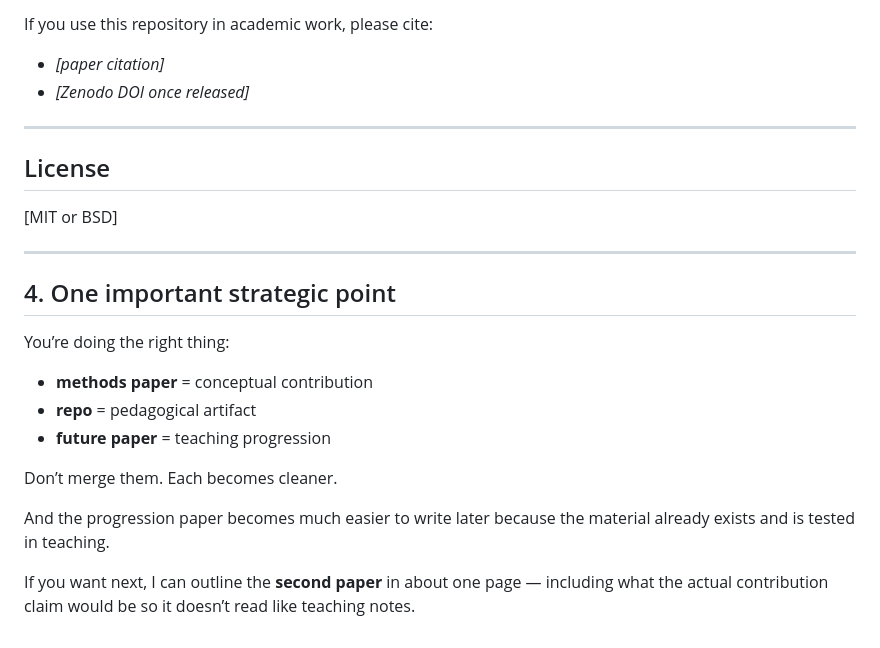
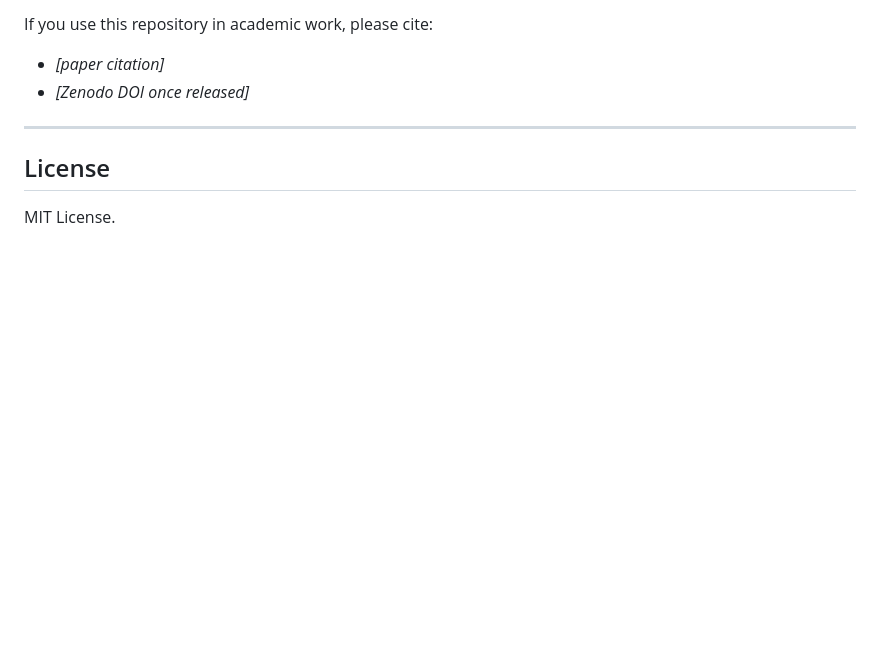
Before and after one commit to crossley/crossleylab, a Markdown page: code/behavioural_experiment_progression/README.md, the part around the change. Rendered like a GitHub page; blank space fills up the shorter version.

Commit message:
cleaned readme

```diff
--- a/code/behavioural_experiment_progression/README.md
+++ b/code/behavioural_experiment_progression/README.md
@@ -154,20 +154,4 @@ If you use this repository in academic work, please cite:
 
 ## License
 
-[MIT or BSD]
-
----
-
-## 4. One important strategic point
-
-You’re doing the right thing:
-
-* **methods paper** = conceptual contribution
-* **repo** = pedagogical artifact
-* **future paper** = teaching progression
-
-Don’t merge them. Each becomes cleaner.
-
-And the progression paper becomes much easier to write later because the material already exists and is tested in teaching.
-
-If you want next, I can outline the **second paper** in about one page — including what the actual contribution claim would be so it doesn’t read like teaching notes.
+MIT License.
```
